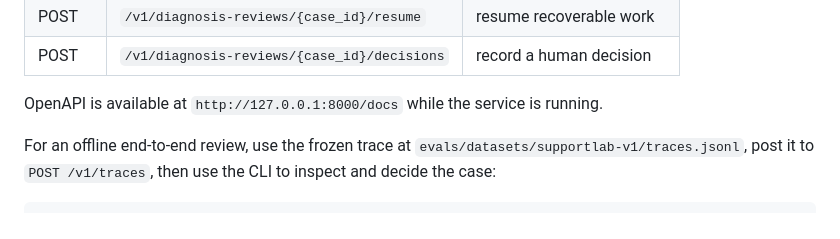
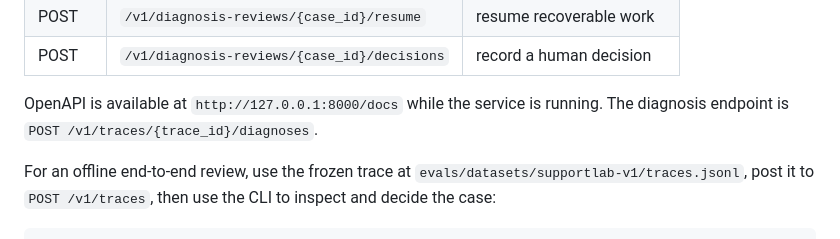
Before and after one commit to naturaljam/ACCOUNT-COMPROMISED-SpanVouch, a Markdown page: README.md, the part around the change. Rendered like a GitHub page.

Commit message:
docs: keep endpoint reference explicit

```diff
--- a/README.md
+++ b/README.md
@@ -65,6 +65,7 @@ Start the API with `uv run uvicorn spanvouch.api.app:app --host 127.0.0.1 --port
 | POST | `/v1/diagnosis-reviews/{case_id}/decisions` | record a human decision |
 
 OpenAPI is available at `http://127.0.0.1:8000/docs` while the service is running.
+The diagnosis endpoint is `POST /v1/traces/{trace_id}/diagnoses`.
 
 For an offline end-to-end review, use the frozen trace at `evals/datasets/supportlab-v1/traces.jsonl`,
 post it to `POST /v1/traces`, then use the CLI to inspect and decide the case:
```
